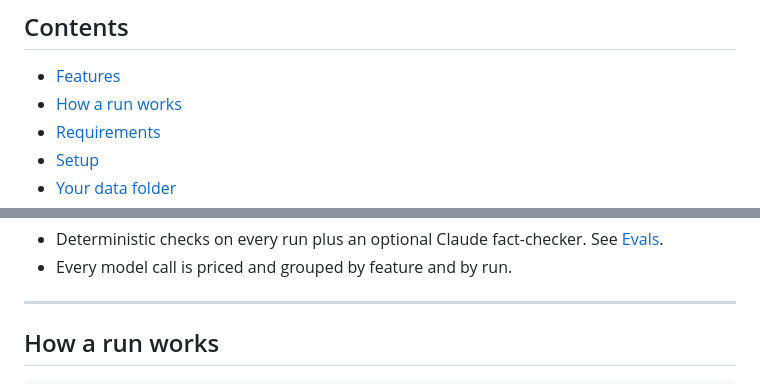
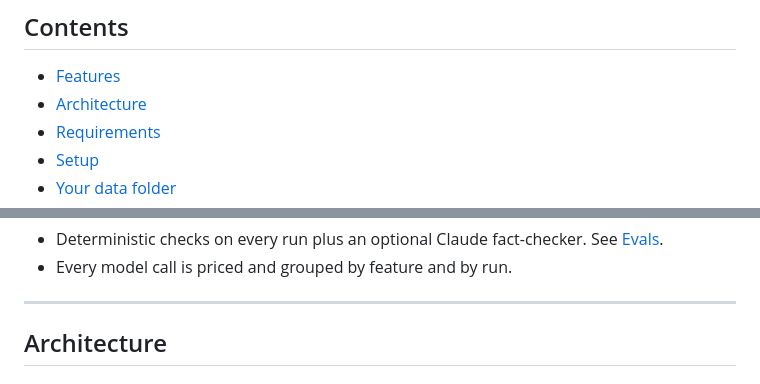
Before and after one commit to priyanshu14077/panel-app, a Markdown page: README.md, 2 parts joined by grey strips. Drawn GitHub-style.

Commit message:
docs(readme): explain the architecture with Mermaid diagrams

```diff
--- a/README.md
+++ b/README.md
@@ -15,7 +15,7 @@ It never invents a fact. A resume line that needs something it doesn't know is h
 ## Contents
 
 - [Features](#features)
-- [How a run works](#how-a-run-works)
+- [Architecture](#architecture)
 - [Requirements](#requirements)
 - [Setup](#setup)
 - [Your data folder](#your-data-folder)
@@ -71,5 +71,5 @@ It never invents a fact. A resume line that needs something it doesn't know is h
 
 ---
 
-## How a run works
+## Architecture
 
```
Also changed, not shown: other parts of README.md (+150 -17 lines).
